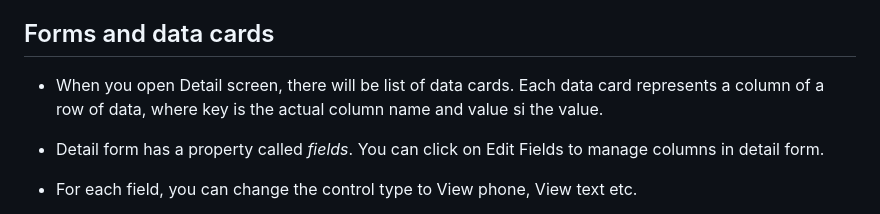
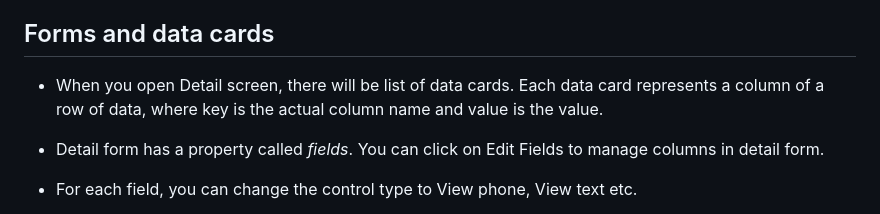
Before and after one commit to YellowMinionPlannet/Notes, a Markdown page: PowerAppsTraining/Udemy_HenryHabib_CompleteGuideToMicrosoftPowerApps.md, the part around the change. GitHub-like rendering.

```diff
--- a/PowerAppsTraining/Udemy_HenryHabib_CompleteGuideToMicrosoftPowerApps.md
+++ b/PowerAppsTraining/Udemy_HenryHabib_CompleteGuideToMicrosoftPowerApps.md
@@ -10,7 +10,7 @@ In canvas apps, when you connect with data and generate apps automatically, Tree
 
 ## Forms and data cards
 
-- When you open Detail screen, there will be list of data cards. Each data card represents a column of a row of data, where key is the actual column name and value si the value.
+- When you open Detail screen, there will be list of data cards. Each data card represents a column of a row of data, where key is the actual column name and value is the value.
 
 - Detail form has a property called _fields_. You can click on Edit Fields to manage columns in detail form.
 
```
Also changed, not shown: Pluralsight_Networks_Concepts_and_Protocols_RossBagurdes/NetworkConceptsandProtocols_RossBagurdes.md (added, +64 -0 lines).
